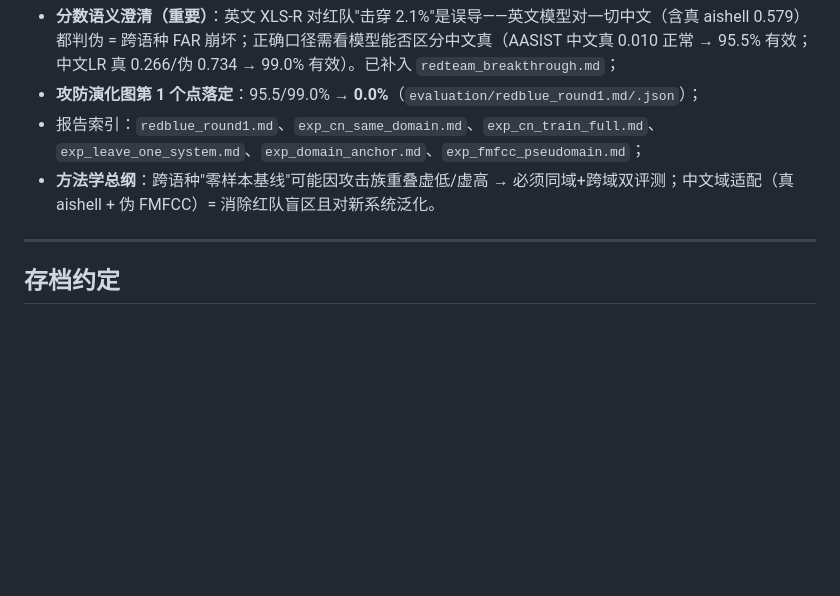
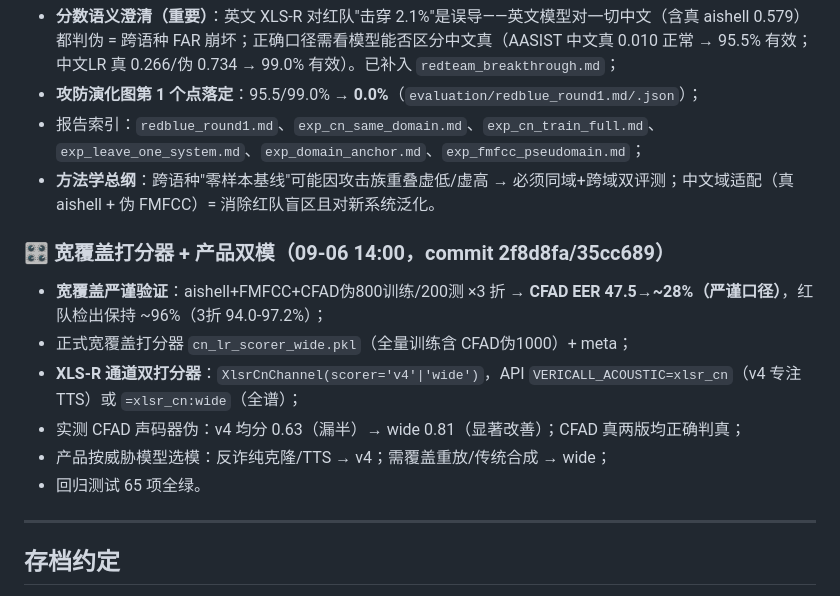
Before and after one commit to Liiiyonx/vericall, a Markdown page: docs/开发进度存档.md, the part around the change. Drawn GitHub-style; blank space fills up the shorter version.

Commit message:
docs: 台账补宽覆盖打分器+产品双模(commit 35cc689)

```diff
--- a/docs/开发进度存档.md
+++ b/docs/开发进度存档.md
@@ -425,6 +425,14 @@
 - 报告索引：`redblue_round1.md`、`exp_cn_same_domain.md`、`exp_cn_train_full.md`、`exp_leave_one_system.md`、`exp_domain_anchor.md`、`exp_fmfcc_pseudomain.md`；
 - **方法学总纲**：跨语种"零样本基线"可能因攻击族重叠虚低/虚高 → 必须同域+跨域双评测；中文域适配（真 aishell + 伪 FMFCC）= 消除红队盲区且对新系统泛化。
 
+### 🎛 宽覆盖打分器 + 产品双模（09-06 14:00，commit 2f8d8fa/35cc689）
+- **宽覆盖严谨验证**：aishell+FMFCC+CFAD伪800训练/200测 ×3 折 → **CFAD EER 47.5→~28%（严谨口径）**，红队检出保持 ~96%（3折 94.0-97.2%）；
+- 正式宽覆盖打分器 `cn_lr_scorer_wide.pkl`（全量训练含 CFAD伪1000）+ meta；
+- **XLS-R 通道双打分器**：`XlsrCnChannel(scorer='v4'|'wide')`，API `VERICALL_ACOUSTIC=xlsr_cn`（v4 专注 TTS）或 `=xlsr_cn:wide`（全谱）；
+- 实测 CFAD 声码器伪：v4 均分 0.63（漏半）→ wide 0.81（显著改善）；CFAD 真两版均正确判真；
+- 产品按威胁模型选模：反诈纯克隆/TTS → v4；需覆盖重放/传统合成 → wide；
+- 回归测试 65 项全绿。
+
 ---
 
 ## 存档约定
```
